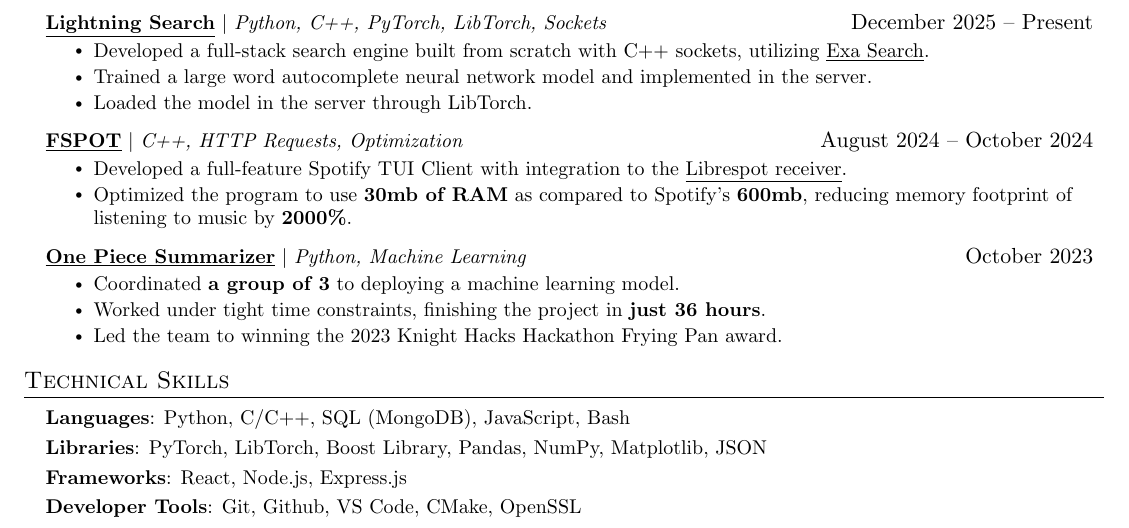
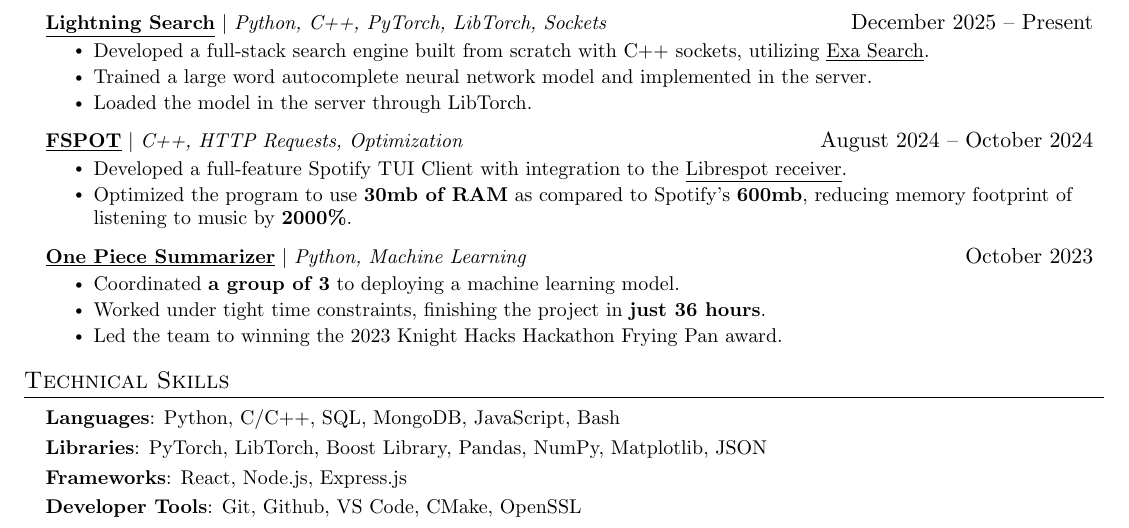
Before and after one commit to dmmosh/resume, a LaTeX CV (resume.tex): part of the page, cut so that both start at the same text. Compiled offline with pdfLaTeX.

Commit message:
updated resume supplementary files

```diff
--- a/resume.tex
+++ b/resume.tex
@@ -207,7 +207,7 @@
 \section{Technical Skills}
  \begin{itemize}[leftmargin=0.15in, label={}]
     \small{ \item{
-    \textbf{Languages}{: Python, C/C++, SQL (MongoDB), JavaScript, Bash} \\
+    \textbf{Languages}{: Python, C/C++, SQL, MongoDB, JavaScript, Bash} \\
      \vspace{3pt} \textbf{Libraries}{: PyTorch, LibTorch, Boost Library, Pandas, NumPy, Matplotlib, JSON} \\
      \vspace{3pt} \textbf{Frameworks}{: React, Node.js, Express.js} \\
      \vspace{3pt}\textbf{Developer Tools}{: Git, Github, VS Code, CMake, OpenSSL} \\
```
Also changed, not shown: 1 other file.
